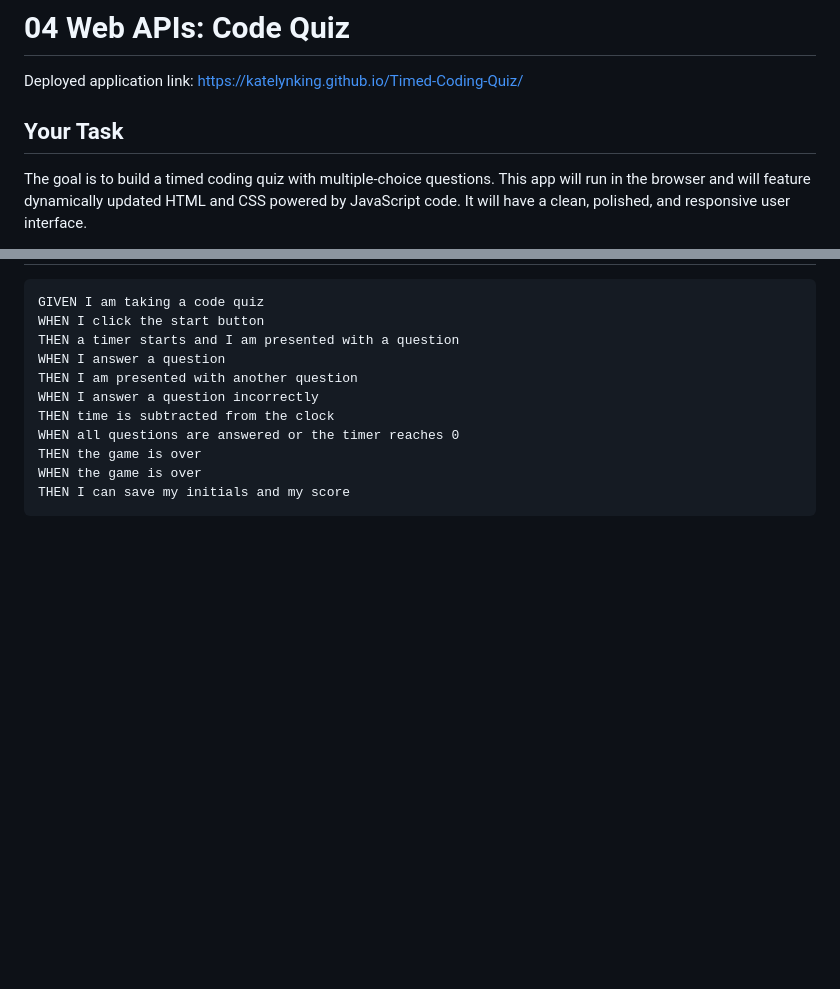
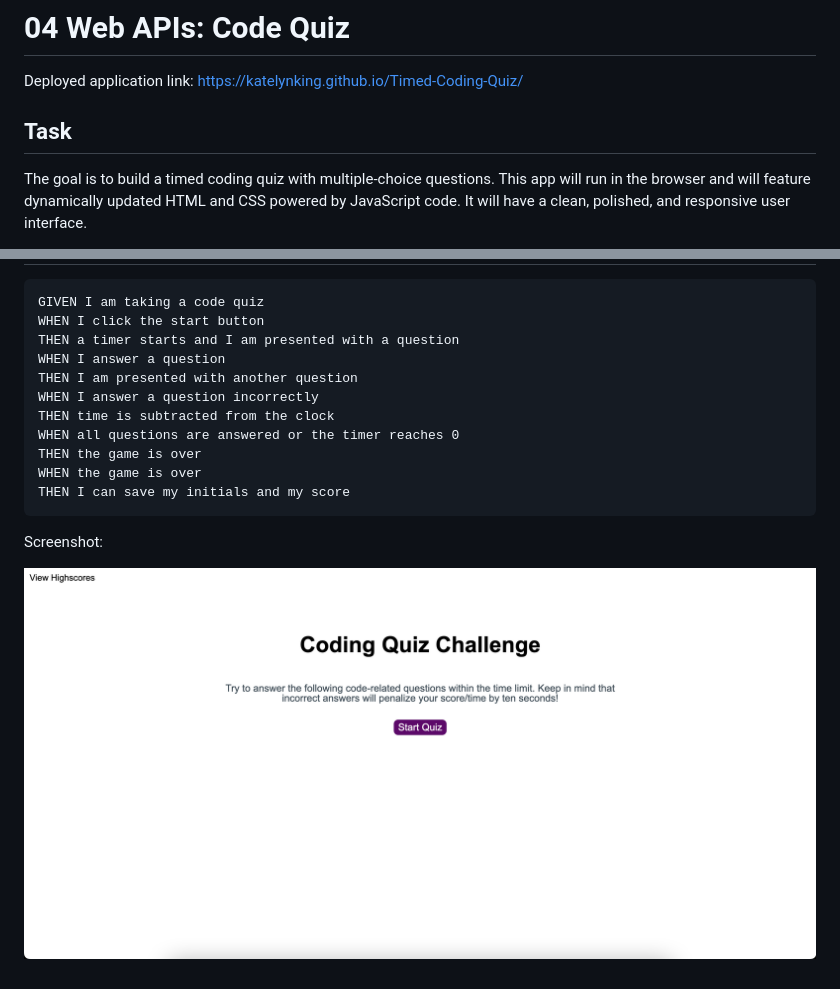
Before and after one commit to katelynking/Timed-Coding-Quiz, a Markdown page: README.md, 2 parts joined by grey strips. Rendered like a GitHub page; pictures changed too: timed-coding-quiz-ss.png (added); blank space fills up the shorter version.

Commit message:
screenshot added in README.md

````diff
--- a/README.md
+++ b/README.md
@@ -2,7 +2,8 @@
 
 Deployed application link: https://katelynking.github.io/Timed-Coding-Quiz/
 
-## Your Task
+
+## Task
 
 The goal is to build a timed coding quiz with multiple-choice questions. This app will run in the browser and will feature dynamically updated HTML and CSS powered by JavaScript code. It will have a clean, polished, and responsive user interface.
 
@@ -31,3 +32,8 @@ THEN the game is over
 WHEN the game is over
 THEN I can save my initials and my score
 ```
+
+
+Screenshot:
+
+![Alt text](timed-coding-quiz-ss.png?raw=true "Optional Title")
````
Also changed, not shown: 2 other files.
